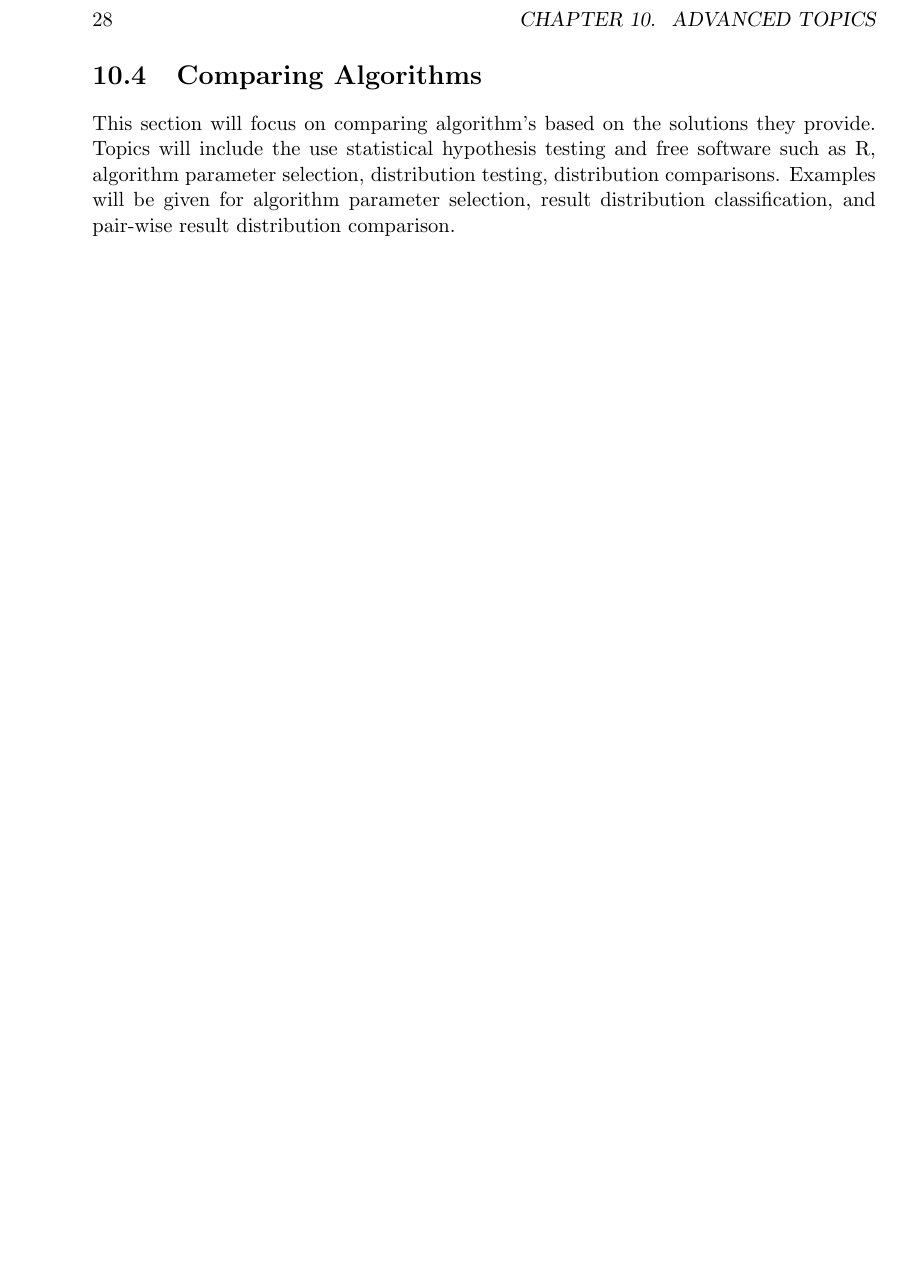
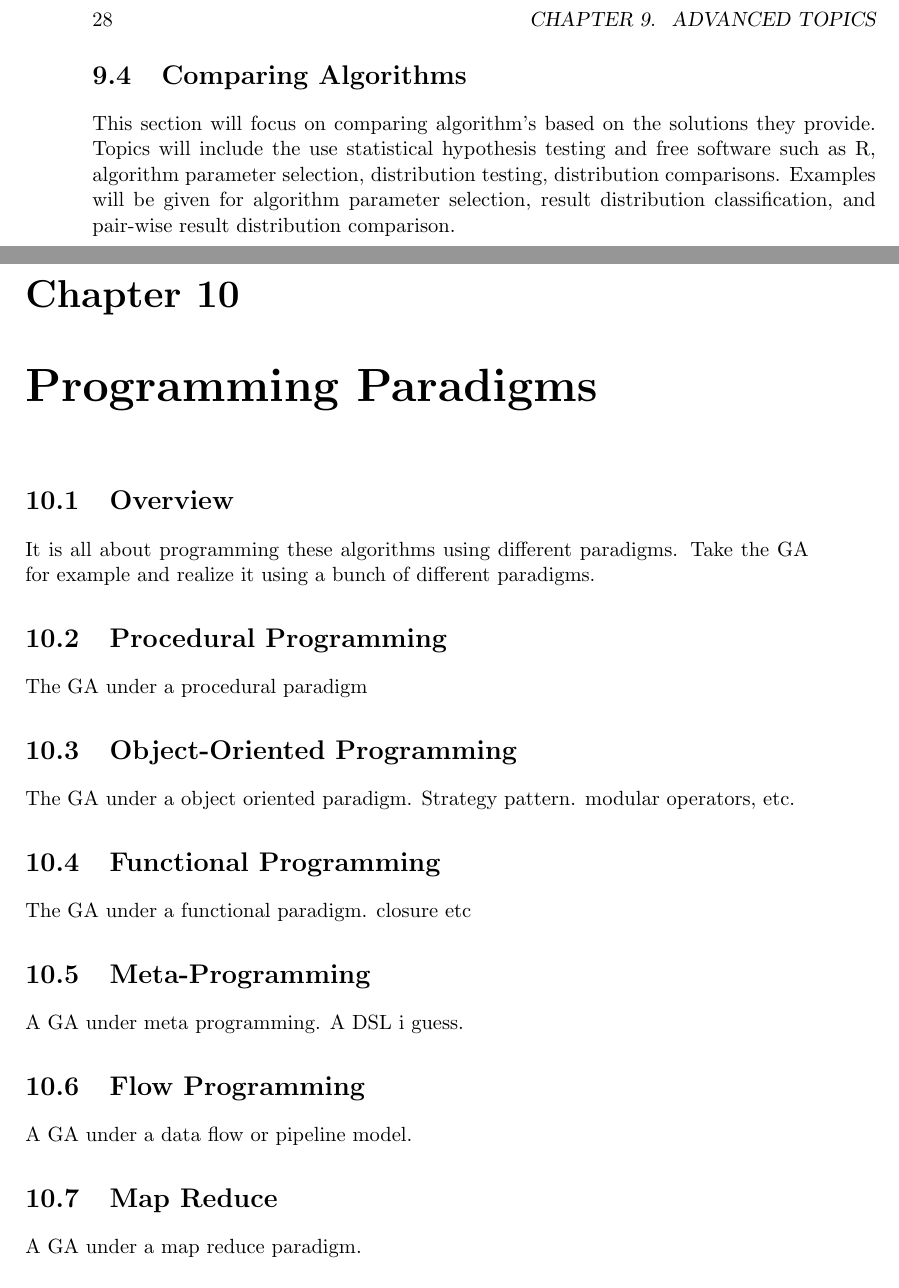
Before and after one commit to clever-algorithms/CleverAlgorithms, a LaTeX thesis (book/master.tex, which reads book/c_paradigms.tex): part of page 36 of 37 before the commit and two parts of pages 36 and 37 of 39 after it, the two joined at a grey line, cut so that both start at the same text, the shorter picture padded with empty space. Compiled offline with pdfLaTeX.

Commit message:
updated book structure

```diff
--- /dev/null
+++ b/book/c_paradigms.tex
@@ -0,0 +1,24 @@
+\chapter{Programming Paradigms}
+\label{chap:paradigms}
+
+\section{Overview}
+It is all about programming these algorithms using different paradigms.
+Take the GA for example and realize it using a bunch of different paradigms.
+
+\section{Procedural Programming}
+The GA under a procedural paradigm
+
+\section{Object-Oriented Programming}
+The GA under a object oriented paradigm. Strategy pattern. modular operators, etc.
+
+\section{Functional Programming}
+The GA under a functional paradigm. closure etc
+
+\section{Meta-Programming}
+A GA under meta programming. A DSL i guess.
+
+\section{Flow Programming}
+A GA under a data flow or pipeline model.
+
+\section{Map Reduce}
+A GA under a map reduce paradigm.
```
Also changed, not shown: book/c_field.tex (+4 -3 lines), book/c_introduction.tex (+18 -2 lines), book/master.tex (+2 -2 lines), book/c_paradigms.tex (8 more changed lines).
